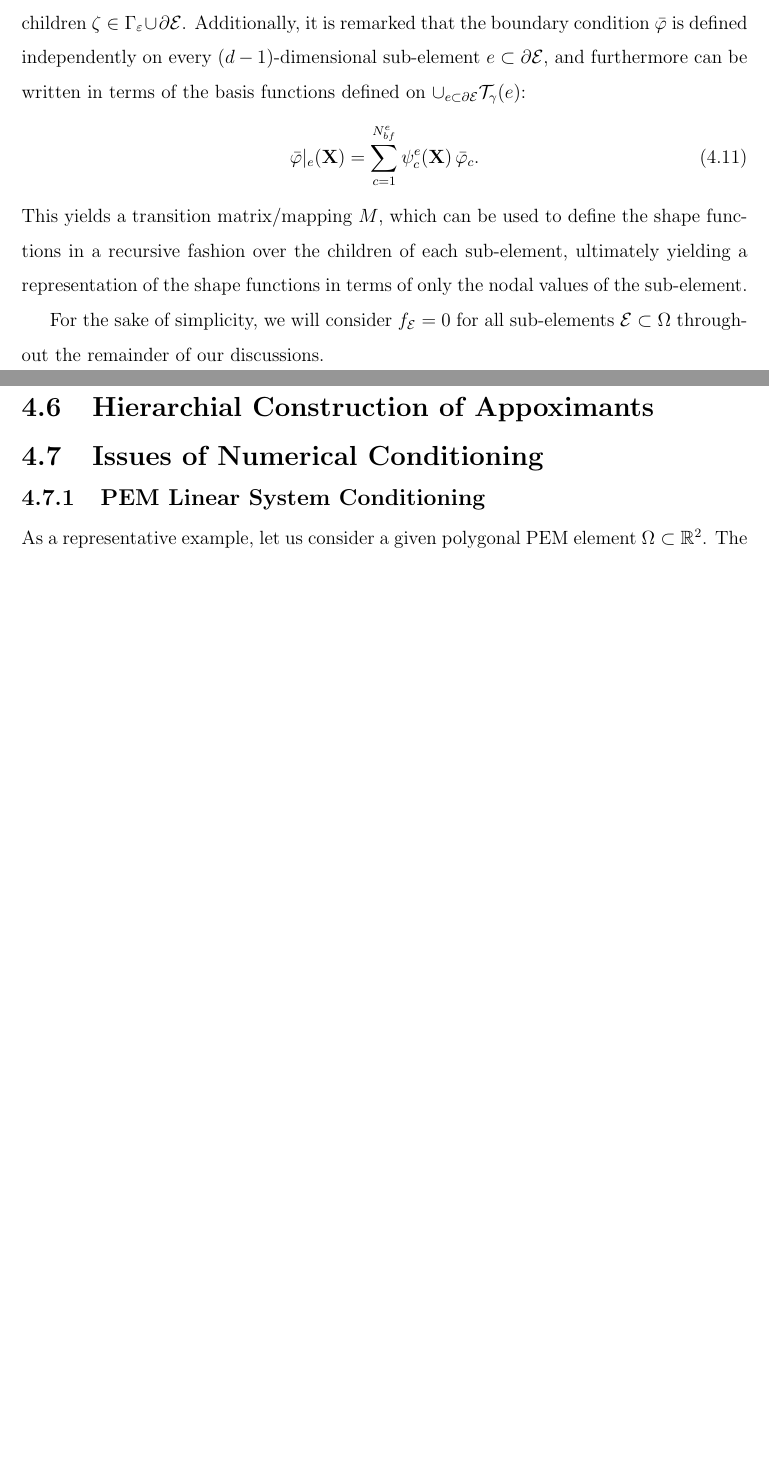
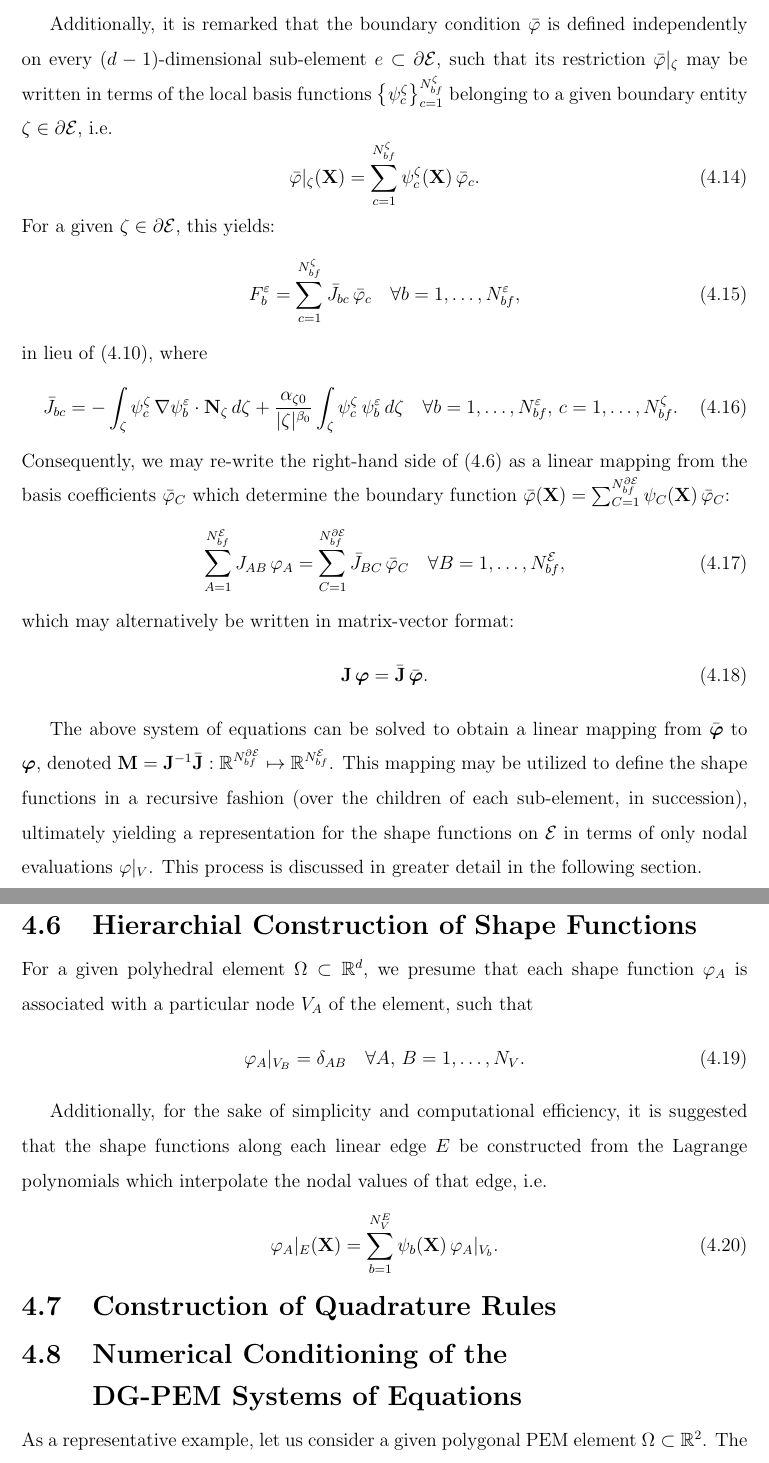
Before and after one commit to bdgiffin/thesis, a LaTeX thesis (thesis.tex, which reads implementation.tex): two parts of pages 78 and 79 of 103 before the commit and two parts of pages 79 and 80 of 105 after it, joined at a grey line, cut so that both start at the same text, the shorter picture padded with empty space. Compiled offline with pdfLaTeX.

Commit message:
Added more stuff to implementation chapter.

```diff
--- a/implementation.tex
+++ b/implementation.tex
@@ -217,17 +230,45 @@ The present implementational framework is directed at obtaining DG-PEM approxima
+	For a given $d$-dimensional sub-element $\mathcal{E}$, the assembly of the above terms entails an entity-wise integration of products between basis functions (and their gradients) over $d$-dimensional entities $\varepsilon \in \mathcal{T}_\varepsilon (\mathcal{E})$ and their $(d-1)$-dimensional children $\zeta \in \Gamma_\varepsilon \cup \partial \mathcal{E}$. This may be effected through the use of appropriately defined quadrature rules on each entity, or by pre-computing the monomial integrals over each entity up to some sufficiently high degree (nominally $2k$).
+
+	Additionally, it is remarked that the boundary condition $\bar{\varphi}$ is defined independently on every $(d-1)$-dimensional sub-element $e \subset \partial \mathcal{E}$, such that its restriction $\bar{\varphi}|_\zeta$ may be written in terms of the local basis functions $\left\{ \psi^{\zeta}_c \right\}_{c=1}^{N^\zeta_{bf}}$ belonging to a given boundary entity $\zeta \in \partial \mathcal{E}$, i.e.
+	\begin{equation}
+			\bar{\varphi}|_\zeta (\mathbf{X}) = \sum_{c=1}^{N^\zeta_{bf}} \psi^\zeta_c (\mathbf{X}) \, \bar{\varphi}_c.
+	\end{equation}
+	For a given $\zeta \in \partial \mathcal{E}$, this yields:
+	\begin{equation}
+		F^{\varepsilon}_b = \sum_{c=1}^{N^\zeta_{bf}} \bar{J}_{bc} \, \bar{\varphi}_c \quad \forall b = 1, \ldots, N^{\varepsilon}_{bf},
+	\end{equation}
+	in lieu of (\ref{eq:boundary_term}), where
+	\begin{equation}
+		\bar{J}_{bc} = - \int_{\zeta} \psi^\zeta_c \, \nabla \psi_b^{\varepsilon} \cdot \mathbf{N}_{\zeta} \, d \zeta + \frac{\alpha_{\zeta0}}{|\zeta|^{\beta_0}} \int_{\zeta} \psi^\zeta_c \, \psi_b^{\varepsilon} \, d \zeta \quad \forall b = 1, \ldots, N^{\varepsilon}_{bf}, \, c = 1, \ldots, N^\zeta_{bf}.
+	\end{equation}
+	Consequently, we may re-write the right-hand side of (\ref{eq:linearization_dgpem}) as a linear mapping from the basis coefficients $\bar{\varphi}_C$ which determine the boundary function $\bar{\varphi} (\mathbf{X}) = \sum_{C=1}^{N^{\partial \mathcal{E}}_{bf}} \psi_C (\mathbf{X}) \, \bar{\varphi}_C$:
+	\begin{equation}
+		\sum_{A=1}^{N^{\mathcal{E}}_{bf}} J_{AB} \, \varphi_A = \sum_{C=1}^{N^{\partial \mathcal{E}}_{bf}} \bar{J}_{BC} \, \bar{\varphi}_C \quad \forall B = 1, \ldots, N^{\mathcal{E}}_{bf},
+	\end{equation}
+	which may alternatively be written in matrix-vector format:
+	\begin{equation}
+		\mathbf{J} \, \boldsymbol{\varphi} = \bar{\mathbf{J}} \, \bar{\boldsymbol{\varphi}}.
 	\end{equation}
 
-	For a given $d$-dimensional sub-element $\mathcal{E}$, the assembly of the above terms entails an entity-wise integration over $d$-dimensional entities $\varepsilon \in \mathcal{T}_\varepsilon (\mathcal{E})$ and their $(d-1)$-dimensional children $\zeta \in \Gamma_\varepsilon \cup \partial \mathcal{E}$. Additionally, it is remarked that the boundary condition $\bar{\varphi}$ is defined independently on every $(d-1)$-dimensional sub-element $e \subset \partial \mathcal{E}$, and furthermore can be written in terms of the basis functions defined on $\cup_{e \subset \partial \mathcal{E}} \mathcal{T}_{\gamma} (e)$:
+	The above system of equations can be solved to obtain a linear mapping from $\bar{\boldsymbol{\varphi}}$ to $\boldsymbol{\varphi}$, denoted $\mathbf{M} = \mathbf{J}^{-1} \bar{\mathbf{J}} : \mathbb{R}^{N^{\partial \mathcal{E}}_{bf}} \mapsto \mathbb{R}^{N^{\mathcal{E}}_{bf}}$. This mapping may be utilized to define the shape functions in a recursive fashion (over the children of each sub-element, in succession), ultimately yielding a representation for the shape functions on $\mathcal{E}$ in terms of only nodal evaluations $\varphi|_{V}$. This process is discussed in greater detail in the following section.
+
+\section{Hierarchial Construction of Shape Functions}
+
+	For a given polyhedral element $\Omega \subset \mathbb{R}^d$, we presume that each shape function $\varphi_A$ is associated with a particular node $V_A$ of the element, such that
 	\begin{equation}
-			\bar{\varphi}|_e (\mathbf{X}) = \sum_{c=1}^{N^e_{bf}} \psi^e_c (\mathbf{X}) \, \bar{\varphi}_c.
+		\varphi_A |_{V_B} = \delta_{AB} \quad \forall A, \, B = 1, \ldots, N_V.
 	\end{equation}
-	This yields a transition matrix/mapping $M$, which can be used to define the shape functions in a recursive fashion over the children of each sub-element, ultimately yielding a representation of the shape functions in terms of only the nodal values of the sub-element.
 
-	For the sake of simplicity, we will consider $f_\mathcal{E} = 0$ for all sub-elements $\mathcal{E} \subset \Omega$ throughout the remainder of our discussions.
+	Additionally, for the sake of simplicity and computational efficiency, it is suggested that the shape functions along each linear edge $E$ be constructed from the Lagrange polynomials which interpolate the nodal values of that edge, i.e.
+	\begin{equation}
+		\varphi_A |_{E} (\mathbf{X}) = \sum_{b = 1}^{N^E_V} \psi_b (\mathbf{X}) \, \varphi_A |_{V_b}.
+	\end{equation}
 
-\section{Hierarchial Construction of Appoximants}
+\section{Construction of Quadrature Rules}
 
-\section{Issues of Numerical Conditioning}
-\subsection{PEM Linear System Conditioning}
+
+
+\section{Numerical Conditioning of the \\ DG-PEM Systems of Equations}
 
 As a representative example, let us consider a given polygonal PEM element $\Omega \subset \mathbb{R}^2$. The element is subdivided into polygonal cells $\sigma_c$, linear segments $\gamma_b$ which bound each cell, and verticies $v_a$ which bound each segment. Additionally, the element itself is bounded by edges $E_I$ comprising subsets of segments $\gamma_{Ib}$, and each edge is bounded by nodes $N_A$ collocated with the geometric verticies of the element, which bear the primary degrees of freedom $u_A$ of the element (an edge may also contain a number of ``internal'' nodes, as well.) The element's ``partition'' $\mathcal{T}$ is defined as the union of all cells, segments, and verticies. An arbitrary subset $\omega \in \mathcal{T}$ refers generically to an individual vertex, segment, or cell.
 
```
Also changed, not shown: pem_formulation.tex (+3 -3 lines), thesis.pdf, implementation.tex (35 more changed lines), 8 other files.
